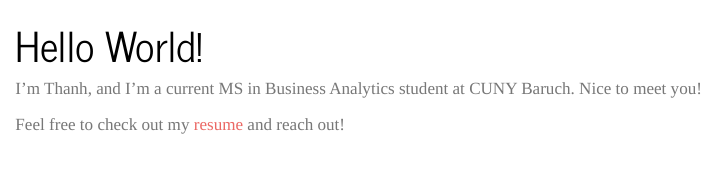
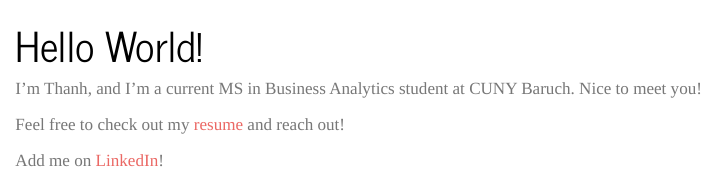
Before and after one commit to thanhtdao922/STA9750-2024-FALL, a Quarto document (index.qmd): the page in a window 1100 px wide, from its top. Rendered offline with R 4.5, knitr and Pandoc in place of Quarto, with nearby package versions.

Commit message:
Second version

```diff
--- a/index.qmd
+++ b/index.qmd
@@ -5,3 +5,5 @@ title: "Hello World!"
 I'm Thanh, and I'm a current MS in Business Analytics student at CUNY Baruch. Nice to meet you!
 
 Feel free to check out my [resume](https://drive.google.com/file/d/1ba5zPcFZdCm4GgmqaiM98gWyxw7XdWSy/view?usp=sharing) and reach out!
+
+Add me on [LinkedIn](https://www.linkedin.com/in/thanht-dao/)!
```
